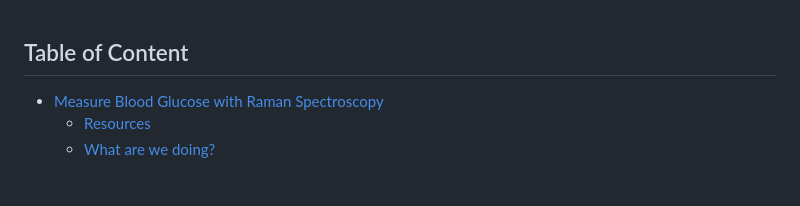
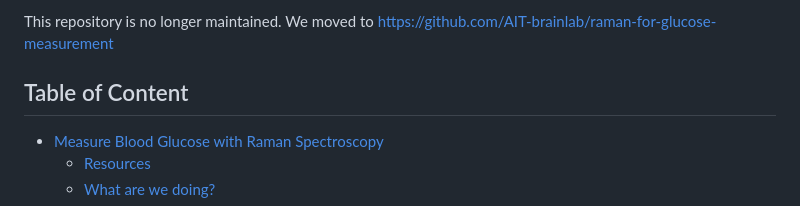
Before and after one commit to akraradets/Measure-Blood-Glucose-with-Raman, a Markdown page: README.md, the part around the change. Drawn GitHub-style; blank space fills up the shorter version.

```diff
--- a/README.md
+++ b/README.md
@@ -1,3 +1,9 @@
+This repository is no longer maintained.
+We moved to https://github.com/AIT-brainlab/raman-for-glucose-measurement
+
+
+
+
 <h2>Table of Content</h2>
 
 - [Measure Blood Glucose with Raman Spectroscopy](#measure-blood-glucose-with-raman-spectroscopy)
```
